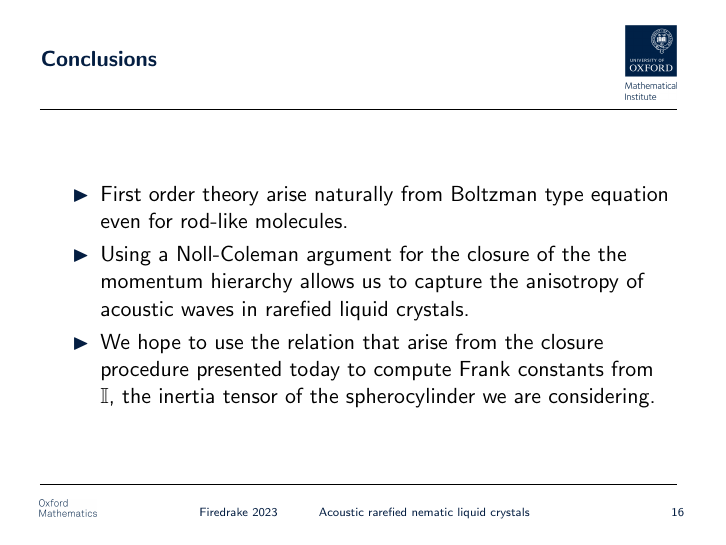
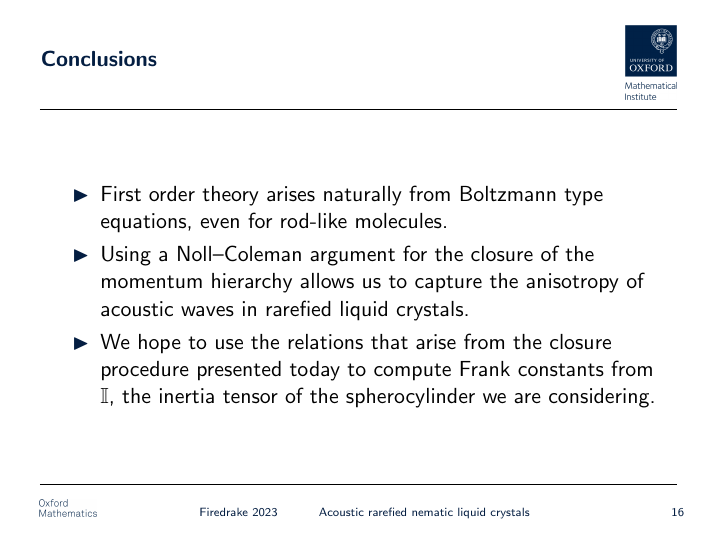
Before and after one commit to UZerbinati/22ndGAMMVienna, LaTeX slides (main.tex): page 16 of 17. Compiled offline with pdfLaTeX.

Commit message:
Spelling fixes

```diff
--- a/main.tex
+++ b/main.tex
@@ -369,9 +369,9 @@
 		\frametitle{Conclusions}
 		$\newline$
 		\begin{itemize}
-			\item[\color{oxfordblue}$\blacktriangleright$] First order theory arise naturally from Boltzman type equation even for rod-like molecules.
-			\item[\color{oxfordblue}$\blacktriangleright$] Using a Noll-Coleman argument for the closure of the the momentum hierarchy allows us to capture the anisotropy of acoustic waves in rarefied liquid crystals.
-			\item[\color{oxfordblue}$\blacktriangleright$] We hope to use the relation that arise from the closure procedure presented today to compute Frank constants from $\mathbb{I}$, the inertia tensor of the spherocylinder we are considering.
+			\item[\color{oxfordblue}$\blacktriangleright$] First order theory arises naturally from Boltzmann type equations, even for rod-like molecules.
+			\item[\color{oxfordblue}$\blacktriangleright$] Using a Noll--Coleman argument for the closure of the momentum hierarchy allows us to capture the anisotropy of acoustic waves in rarefied liquid crystals.
+			\item[\color{oxfordblue}$\blacktriangleright$] We hope to use the relations that arise from the closure procedure presented today to compute Frank constants from $\mathbb{I}$, the inertia tensor of the spherocylinder we are considering.
 		\end{itemize}
 	\end{frame}
 	\begin{frame}[t, allowframebreaks]
```
Also changed, not shown: main.pdf.
